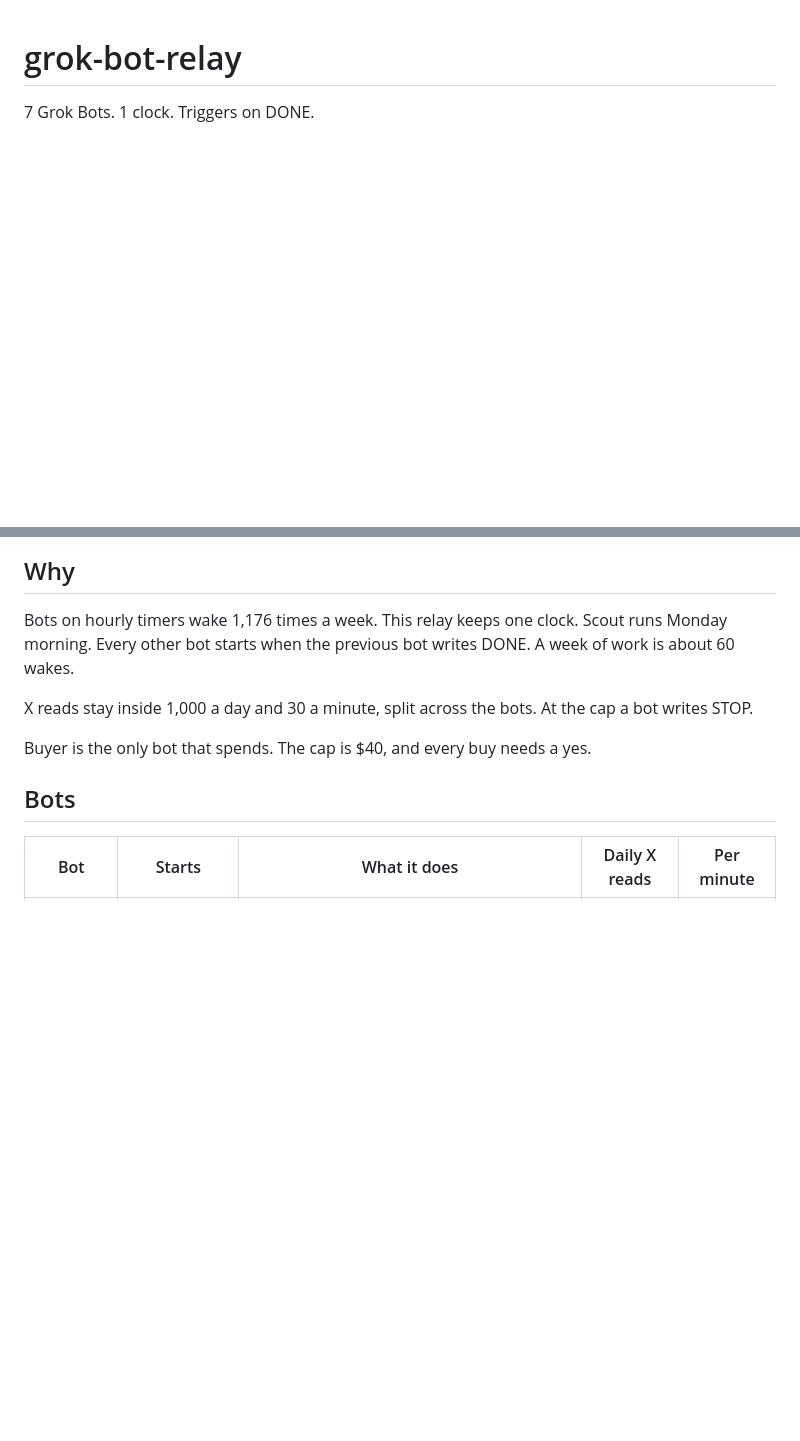
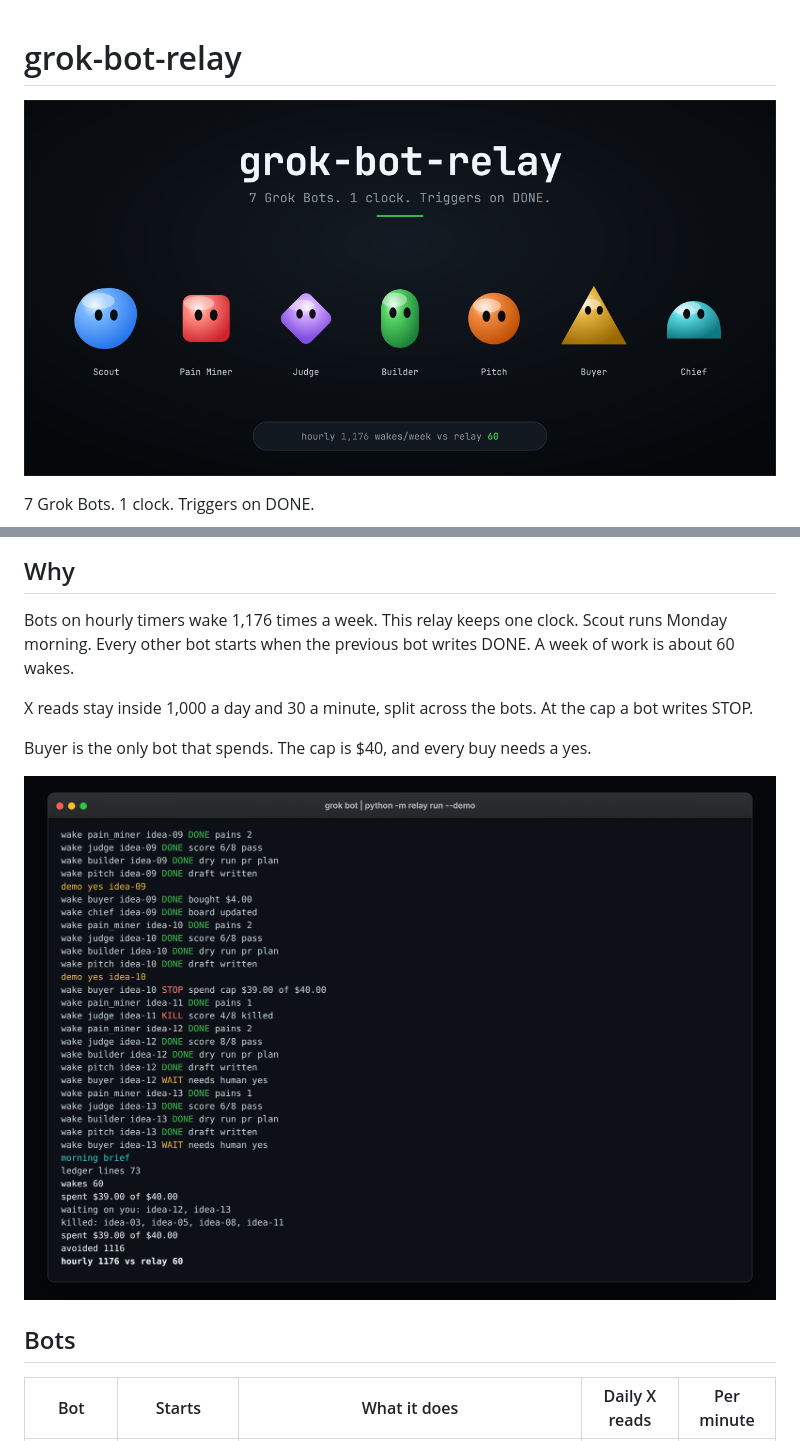
Before and after one commit to Gipppp121/grok-bot-relay, a Markdown page: README.md, 2 parts joined by grey strips. Rendered like a GitHub page; pictures changed too: assets/banner.png (added), assets/demo.png (added); blank space fills up the shorter version.

```diff
--- a/README.md
+++ b/README.md
@@ -1,3 +1,5 @@
 # grok-bot-relay
 
+![grok-bot-relay](assets/banner.png)
+
 7 Grok Bots. 1 clock. Triggers on DONE.
@@ -13,6 +11,8 @@ Bots on hourly timers wake 1,176 times a week. This relay keeps one clock. Scout
 X reads stay inside 1,000 a day and 30 a minute, split across the bots. At the cap a bot writes STOP.
 
 Buyer is the only bot that spends. The cap is $40, and every buy needs a yes.
+
+![python -m relay run --demo](assets/demo.png)
 
 ## Bots
 
```
Also changed, not shown: other parts of README.md (+6 -4 lines), 2 other files.
